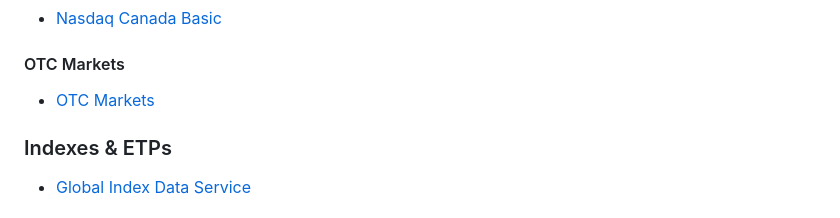
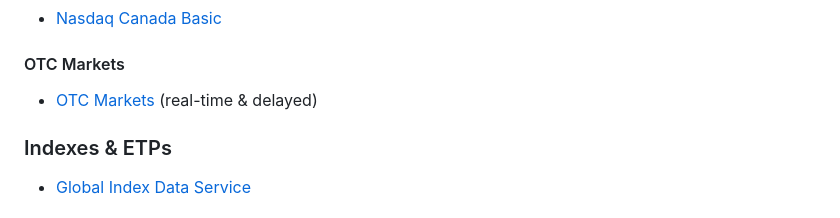
Before and after one commit to Nasdaq/NasdaqCloudDataService-SDK-Java, a Markdown page: README.md, the part around the change. Drawn GitHub-style.

```diff
--- a/README.md
+++ b/README.md
@@ -21,7 +21,7 @@ This repository provides an SDK for developing applications to access Nasdaq Dat
 #### Nasdaq Canada
 - [Nasdaq Canada Basic](http://www.nasdaqtrader.com/content/technicalsupport/specifications/dataproducts/Nasdaq-Basic-Canada-Cloud-Specification.pdf)
 #### OTC Markets
-- [OTC Markets](http://www.nasdaqtrader.com/content/technicalsupport/specifications/dataproducts/OTCM-cloud.pdf)
+- [OTC Markets](http://www.nasdaqtrader.com/content/technicalsupport/specifications/dataproducts/OTCM-cloud.pdf) (real-time & delayed)
 ### Indexes & ETPs
 - [Global Index Data Service](http://www.nasdaqtrader.com/content/technicalsupport/specifications/dataproducts/GIDS_Cloud.pdf)
 ### Options
```
